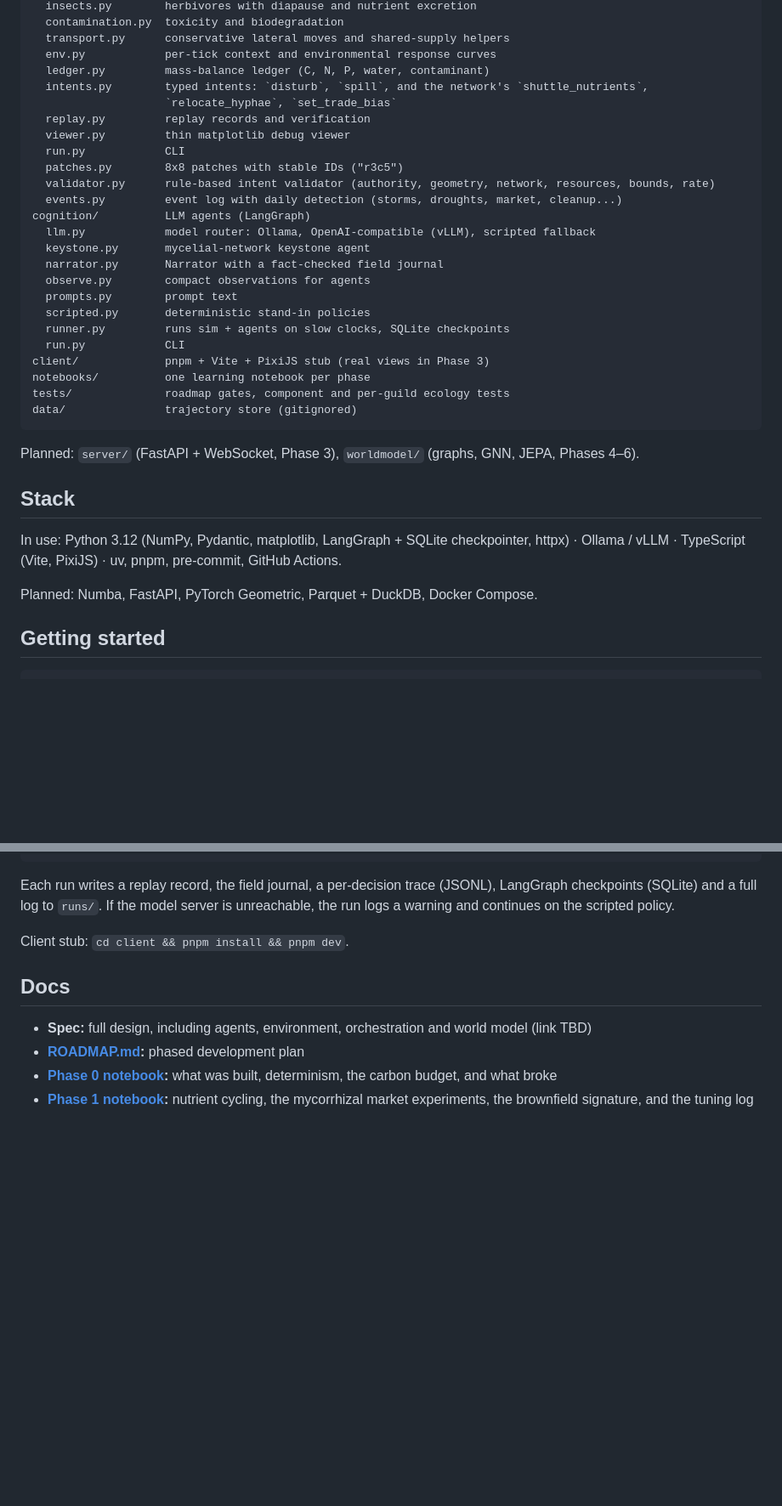
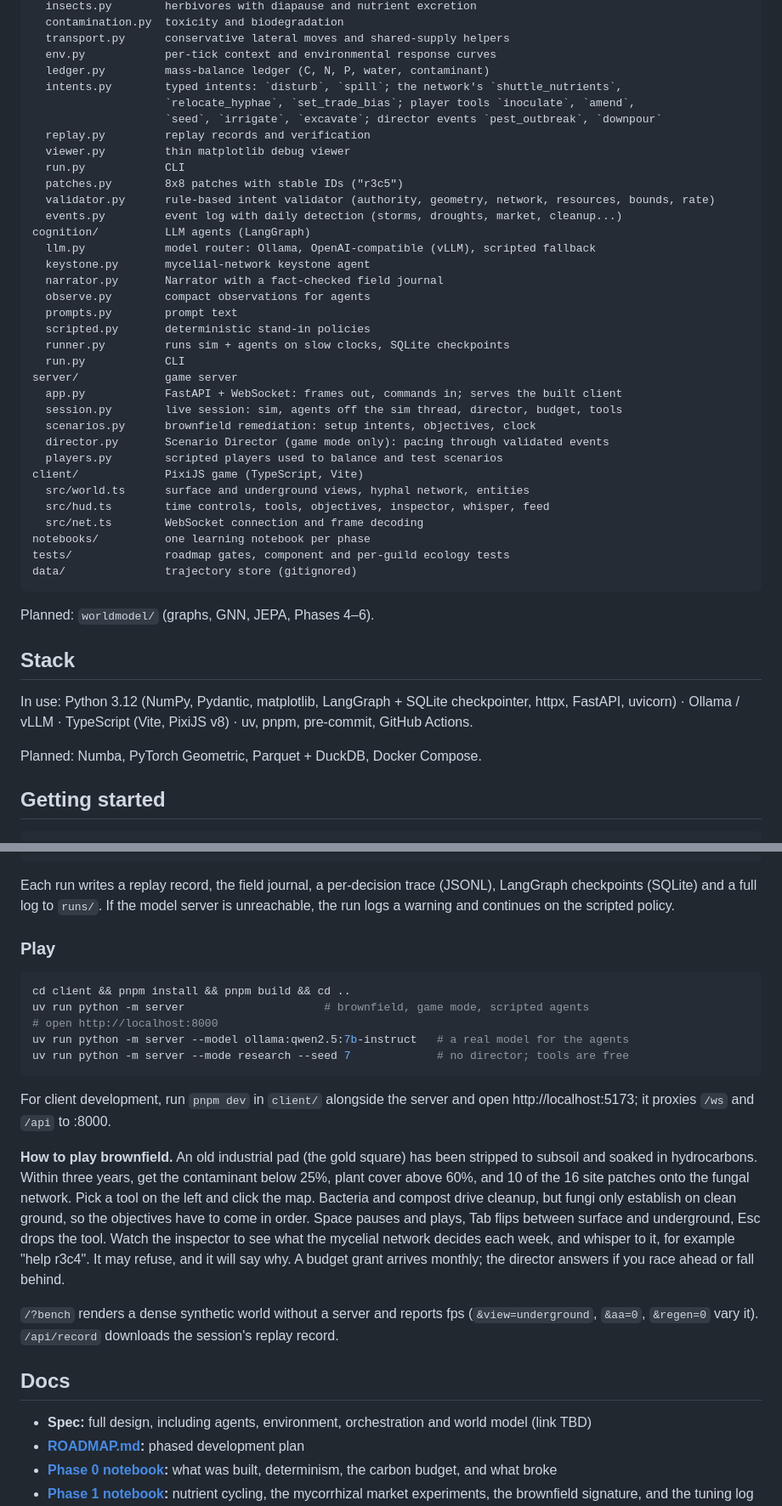
Before and after one commit to bonniesroof/Shrooms, a Markdown page: README.md, 2 parts joined by grey strips. Shown at 85% size. GitHub-like rendering; blank space fills up the shorter version.

Commit message:
Update README for Phase 3: status, server and client layout, how to play

````diff
--- a/README.md
+++ b/README.md
@@ -48,8 +50,9 @@ sim/                deterministic core
   transport.py      conservative lateral moves and shared-supply helpers
   env.py            per-tick context and environmental response curves
   ledger.py         mass-balance ledger (C, N, P, water, contaminant)
-  intents.py        typed intents: `disturb`, `spill`, and the network's `shuttle_nutrients`,
-                    `relocate_hyphae`, `set_trade_bias`
+  intents.py        typed intents: `disturb`, `spill`; the network's `shuttle_nutrients`,
+                    `relocate_hyphae`, `set_trade_bias`; player tools `inoculate`, `amend`,
+                    `seed`, `irrigate`, `excavate`; director events `pest_outbreak`, `downpour`
   replay.py         replay records and verification
   viewer.py         thin matplotlib debug viewer
   run.py            CLI
@@ -65,19 +68,28 @@ cognition/          LLM agents (LangGraph)
   scripted.py       deterministic stand-in policies
   runner.py         runs sim + agents on slow clocks, SQLite checkpoints
   run.py            CLI
-client/             pnpm + Vite + PixiJS stub (real views in Phase 3)
+server/             game server
+  app.py            FastAPI + WebSocket: frames out, commands in; serves the built client
+  session.py        live session: sim, agents off the sim thread, director, budget, tools
+  scenarios.py      brownfield remediation: setup intents, objectives, clock
+  director.py       Scenario Director (game mode only): pacing through validated events
+  players.py        scripted players used to balance and test scenarios
+client/             PixiJS game (TypeScript, Vite)
+  src/world.ts      surface and underground views, hyphal network, entities
+  src/hud.ts        time controls, tools, objectives, inspector, whisper, feed
+  src/net.ts        WebSocket connection and frame decoding
 notebooks/          one learning notebook per phase
 tests/              roadmap gates, component and per-guild ecology tests
 data/               trajectory store (gitignored)
 ```
 
-Planned: `server/` (FastAPI + WebSocket, Phase 3), `worldmodel/` (graphs, GNN, JEPA, Phases 4–6).
+Planned: `worldmodel/` (graphs, GNN, JEPA, Phases 4–6).
 
 ## Stack
 
-In use: Python 3.12 (NumPy, Pydantic, matplotlib, LangGraph + SQLite checkpointer, httpx) · Ollama / vLLM · TypeScript (Vite, PixiJS) · uv, pnpm, pre-commit, GitHub Actions.
+In use: Python 3.12 (NumPy, Pydantic, matplotlib, LangGraph + SQLite checkpointer, httpx, FastAPI, uvicorn) · Ollama / vLLM · TypeScript (Vite, PixiJS v8) · uv, pnpm, pre-commit, GitHub Actions.
 
-Planned: Numba, FastAPI, PyTorch Geometric, Parquet + DuckDB, Docker Compose.
+Planned: Numba, PyTorch Geometric, Parquet + DuckDB, Docker Compose.
 
 ## Getting started
 
@@ -114,7 +126,21 @@ uv run python -m cognition.run --model openai:<model> --base-url http://localhos
 
 Each run writes a replay record, the field journal, a per-decision trace (JSONL), LangGraph checkpoints (SQLite) and a full log to `runs/`. If the model server is unreachable, the run logs a warning and continues on the scripted policy.
 
-Client stub: `cd client && pnpm install && pnpm dev`.
+### Play
+
+```bash
+cd client && pnpm install && pnpm build && cd ..
+uv run python -m server                     # brownfield, game mode, scripted agents
+# open http://localhost:8000
+uv run python -m server --model ollama:qwen2.5:7b-instruct   # a real model for the agents
+uv run python -m server --mode research --seed 7             # no director; tools are free
+```
+
+For client development, run `pnpm dev` in `client/` alongside the server and open http://localhost:5173; it proxies `/ws` and `/api` to :8000.
+
+**How to play brownfield.** An old industrial pad (the gold square) has been stripped to subsoil and soaked in hydrocarbons. Within three years, get the contaminant below 25%, plant cover above 60%, and 10 of the 16 site patches onto the fungal network. Pick a tool on the left and click the map. Bacteria and compost drive cleanup, but fungi only establish on clean ground, so the objectives have to come in order. Space pauses and plays, Tab flips between surface and underground, Esc drops the tool. Watch the inspector to see what the mycelial network decides each week, and whisper to it, for example "help r3c4". It may refuse, and it will say why. A budget grant arrives monthly; the director answers if you race ahead or fall behind.
+
+`/?bench` renders a dense synthetic world without a server and reports fps (`&view=underground`, `&aa=0`, `&regen=0` vary it). `/api/record` downloads the session's replay record.
 
 ## Docs
 
````
Also changed, not shown: other parts of README.md (+3 -1 lines).
